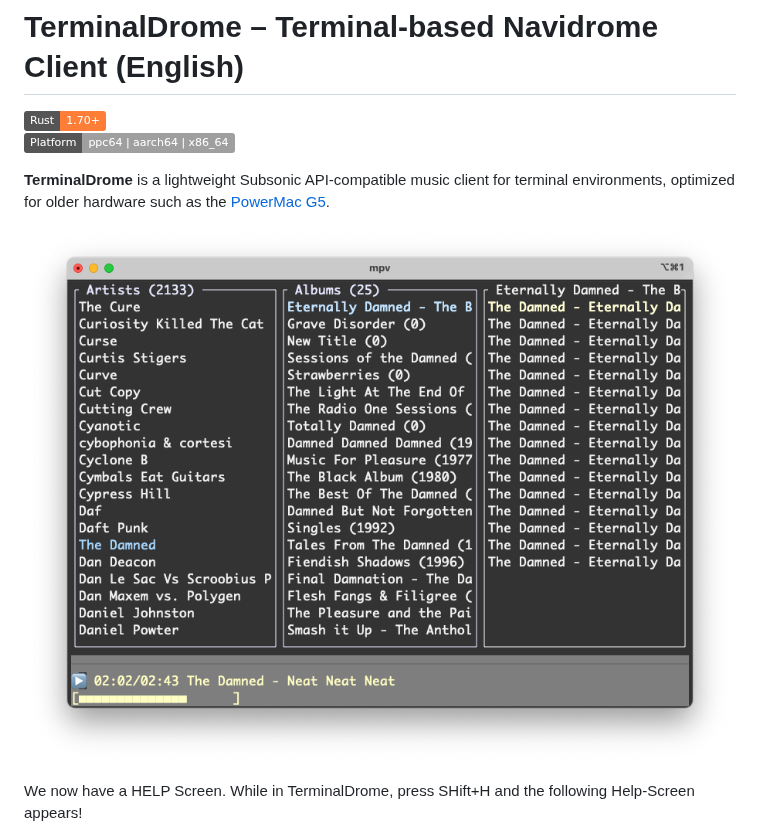
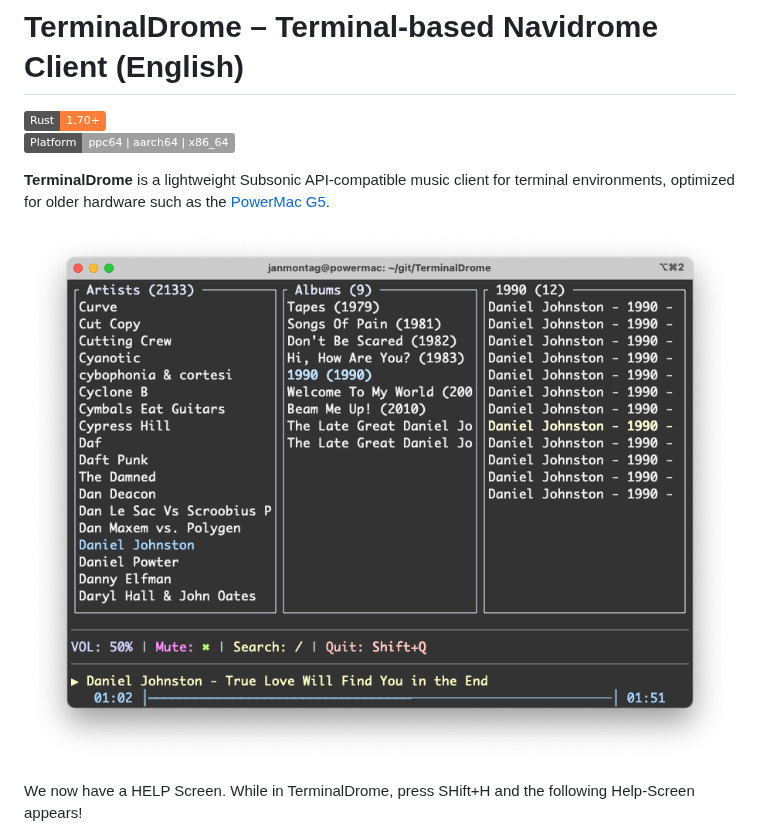
Before and after one commit to thafaker/TerminalDrome, a Markdown page: README.md, the part around the change. Rendered like a GitHub page; pictures changed too: terminaldrome_powermac_playing.png (added); badges without logos.

```diff
--- a/README.md
+++ b/README.md
@@ -5,7 +5,7 @@
 
 **TerminalDrome** is a lightweight Subsonic API-compatible music client for terminal environments, optimized for older hardware such as the [PowerMac G5](https://apfelhammer.de/images/pmg5_smol.jpeg).
 
-![TerminalDrome Screenshot](terminaldrome.png)
+![TerminalDrome playing on Powermac](terminaldrome_powermac_playing.png)
 
 We now have a HELP Screen. While in TerminalDrome, press SHift+H and the following Help-Screen appears!
 
```
